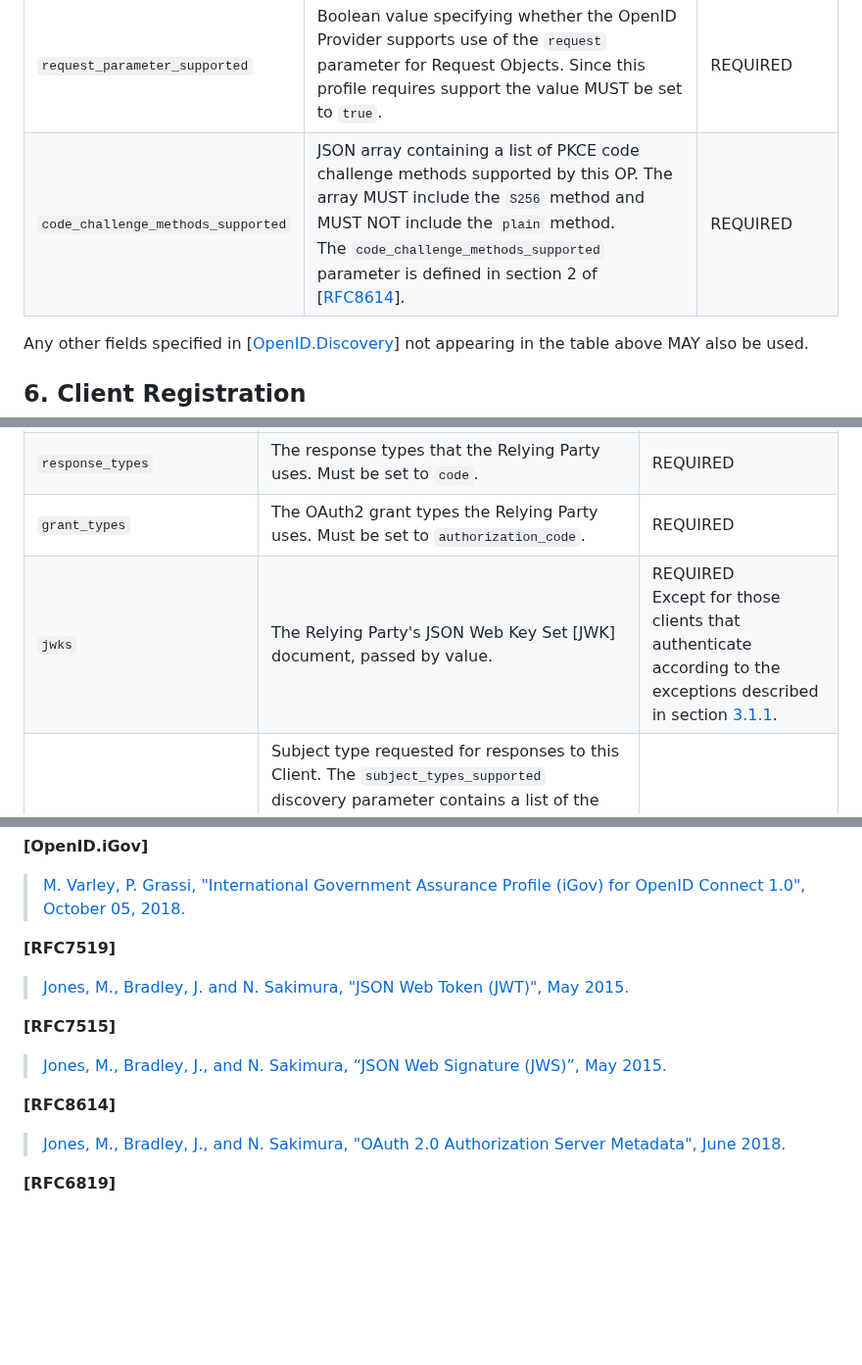
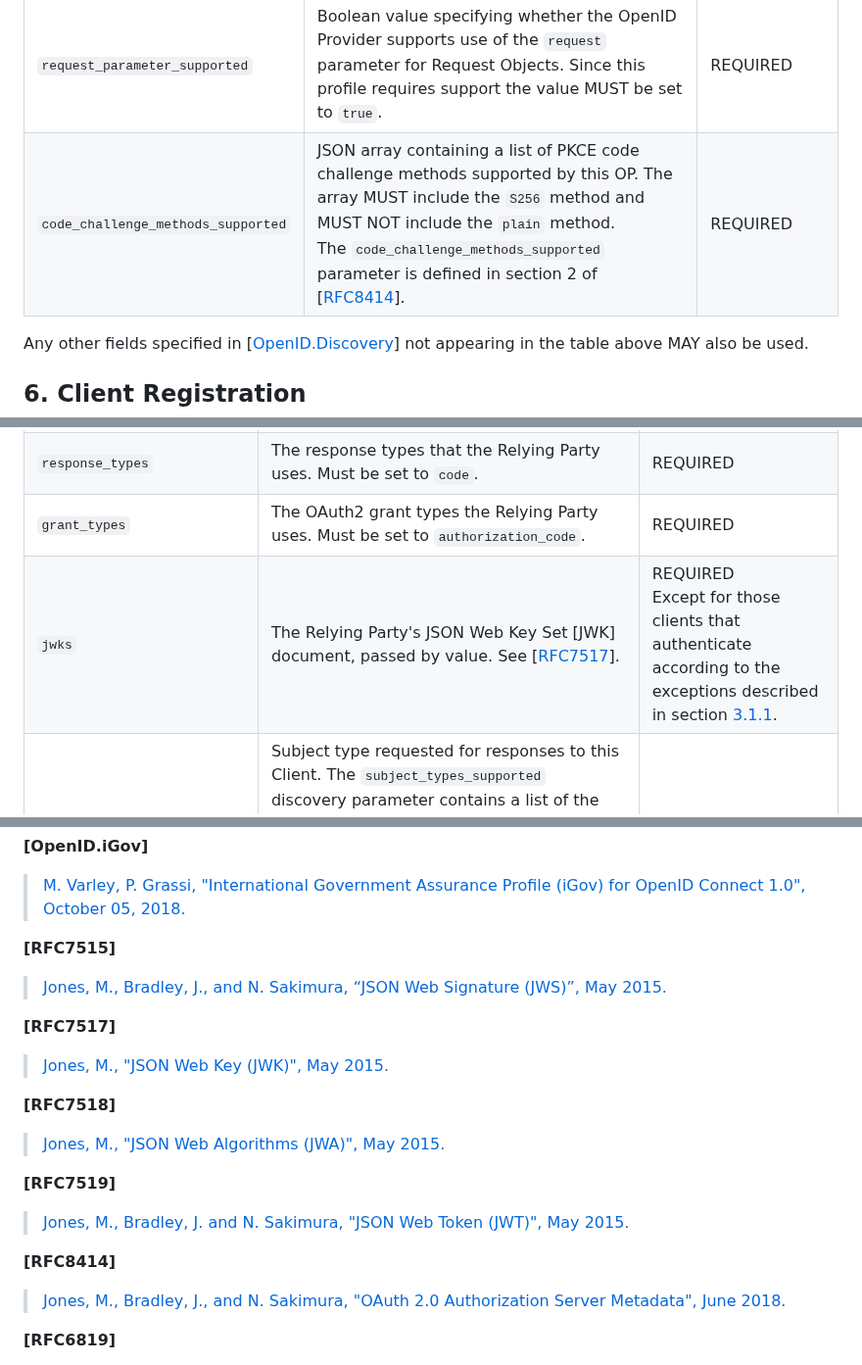
Before and after one commit to oidc-sweden/specifications, a Markdown page: swedish-oidc-profile.md, 3 parts joined by grey strips. Shown at 98% size. Rendered like a GitHub page; blank space fills up the shorter version.

Commit message:
Fixed some incorrect references.

```diff
--- a/swedish-oidc-profile.md
+++ b/swedish-oidc-profile.md
@@ -433,7 +433,7 @@ An OpenID Provider compliant with this profile MUST present a discovery document
 | `claims_supported` | JSON array containing a list of the claim names of the claims that the OpenID Provider MAY be able to supply values for. | REQUIRED |
 | `claims_parameter_supported` | Boolean value specifying whether the OpenID Provider supports use of the `claims` request parameter. Since this profile requires support the value MUST be set to `true`. | REQUIRED |
 | `request_parameter_supported` | Boolean value specifying whether the OpenID Provider supports use of the `request` parameter for Request Objects. Since this profile requires support the value MUST be set to `true`. | REQUIRED |
-| `code_challenge_methods_supported` | JSON array containing a list of PKCE code challenge methods supported by this OP. The array MUST include the `S256` method and MUST NOT include the `plain` method.<br />The `code_challenge_methods_supported` parameter is defined in section 2 of \[[RFC8614](#rfc8614)\]. | REQUIRED |
+| `code_challenge_methods_supported` | JSON array containing a list of PKCE code challenge methods supported by this OP. The array MUST include the `S256` method and MUST NOT include the `plain` method.<br />The `code_challenge_methods_supported` parameter is defined in section 2 of \[[RFC8414](#rfc8414)\]. | REQUIRED |
 
 Any other fields specified in \[[OpenID.Discovery](#openid-discovery)\] not appearing in the table above MAY also be used.
 
@@ -451,7 +451,7 @@ following table.
 | `redirect_uris` | Array of redirection URI values used by the Relying Party. | REQUIRED |
 | `response_types` | The response types that the Relying Party uses. Must be set to `code`. | REQUIRED |
 | `grant_types` | The OAuth2 grant types the Relying Party uses. Must be set to `authorization_code`. | REQUIRED |
-| `jwks` | The Relying Party's JSON Web Key Set [JWK] document, passed by value. | REQUIRED<br />Except for those clients that authenticate according to the exceptions described in section [3.1.1](#client-authentication). |
+| `jwks` | The Relying Party's JSON Web Key Set [JWK] document, passed by value. See \[[RFC7517](#rfc7517)\]. | REQUIRED<br />Except for those clients that authenticate according to the exceptions described in section [3.1.1](#client-authentication). |
 | `subject_type` | Subject type requested for responses to this Client. The `subject_types_supported` discovery parameter contains a list of the supported `subject_type` values for this server. Valid types include `pairwise` and `public`. The default SHOULD be `public`. See section [3.2.1.1](#the-sub-token-claim). | OPTIONAL |
 | `token_endpoint_auth_method` | Authentication method for accessing the Token endpoint. See section [3.1.1](#client-authentication). | REQUIRED |
 | `default_acr_values` | Default requested Authentication Context Class Reference values. | OPTIONAL |
@@ -542,16 +542,24 @@ considered broken and MUST NOT be used or accepted.
 **\[OpenID.iGov\]**
 > [M. Varley, P. Grassi, "International Government Assurance Profile (iGov) for OpenID Connect 1.0", October 05, 2018](https://openid.net/specs/openid-igov-openid-connect-1_0.html).
 
+<a name="rfc7515"></a>
+**\[RFC7515\]**
+> [Jones, M., Bradley, J., and N. Sakimura, “JSON Web Signature (JWS)”, May 2015](https://tools.ietf.org/html/rfc7515).
+
+<a name="rfc7517"></a>
+**\[RFC7517\]**
+> [Jones, M., "JSON Web Key (JWK)", May 2015](https://datatracker.ietf.org/doc/html/rfc7517).
+
+<a name="rfc7518"></a>
+**\[RFC7518\]**
+> [Jones, M., "JSON Web Algorithms (JWA)", May 2015](https://www.rfc-editor.org/rfc/rfc7518.txt).
+
 <a name="rfc7519"></a>
 **\[RFC7519\]**
 > [Jones, M., Bradley, J. and N. Sakimura, "JSON Web Token (JWT)", May 2015](https://datatracker.ietf.org/doc/html/rfc7519).
 
-<a name="rfc7515"></a>
-**\[RFC7515\]**
-> [Jones, M., Bradley, J., and N. Sakimura, “JSON Web Signature (JWS)”, May 2015](https://tools.ietf.org/html/rfc7515).
-
-<a name="rfc8614"></a>
-**\[RFC8614\]**
+<a name="rfc8414"></a>
+**\[RFC8414\]**
 > [Jones, M., Bradley, J., and N. Sakimura, "OAuth 2.0 Authorization Server Metadata", June 2018](https://www.rfc-editor.org/rfc/rfc8414.html).
 
 <a name="rfc6819"></a>
```
Also changed, not shown: other parts of swedish-oidc-profile.md (+1 -5 lines).
